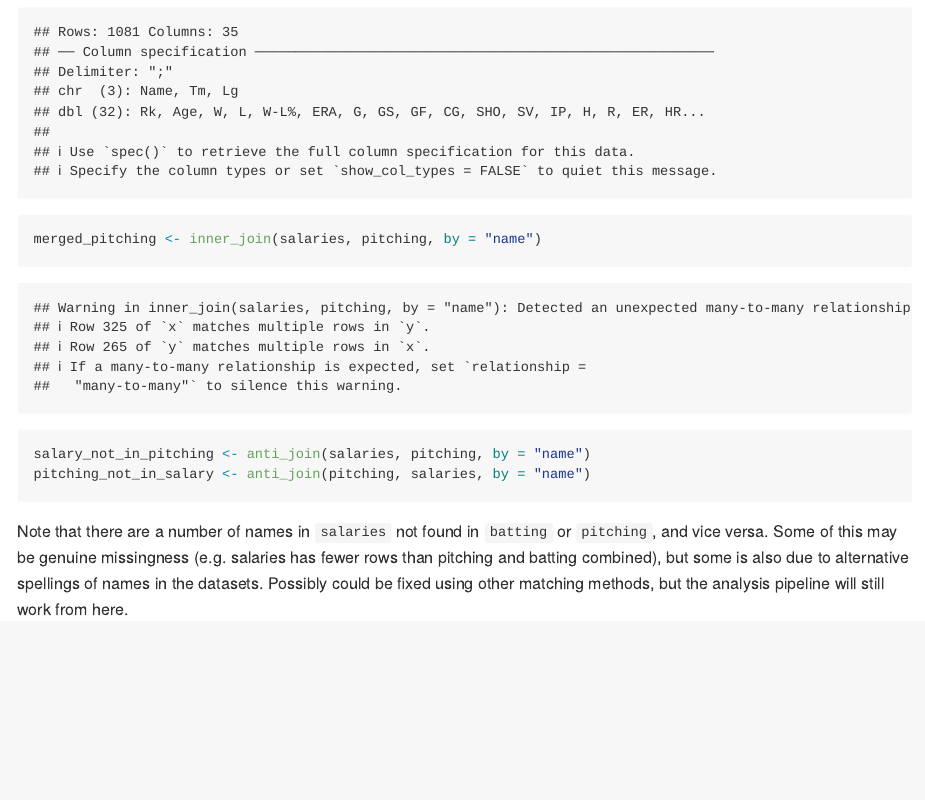
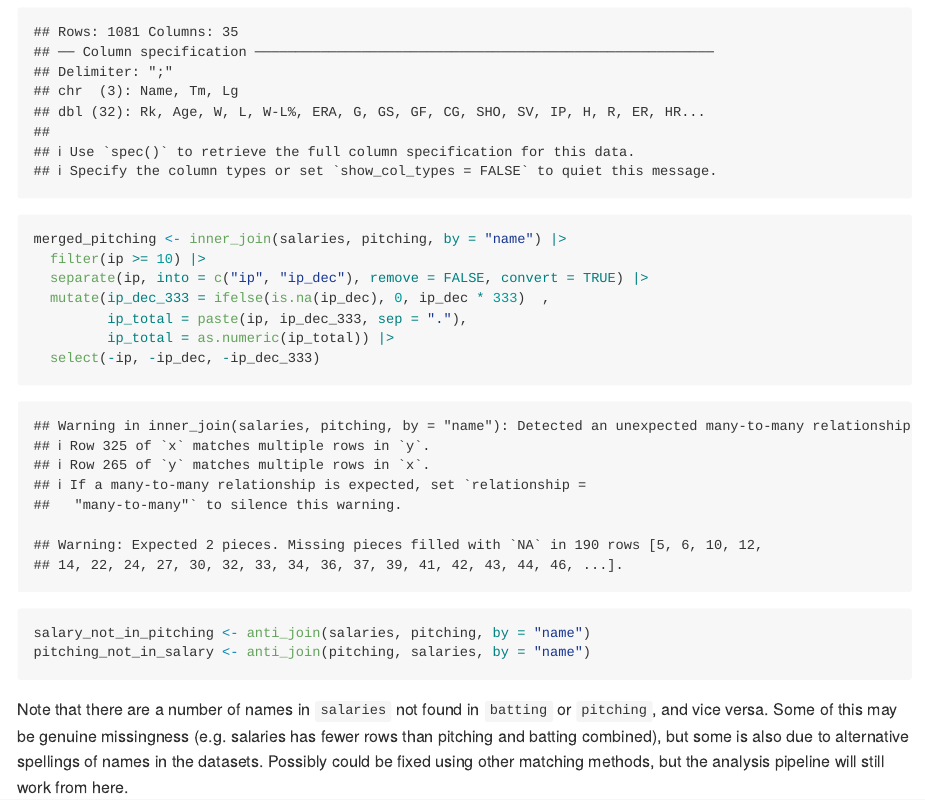
Before and after one commit to jl7033/final_project, an R Markdown document (preliminary_analysis.Rmd): the page in a window 1100 px wide, from 2490 px down. Rendered offline with R 4.5, knitr and Pandoc, with nearby package versions; column names are cleaned by a stand-in for the janitor package.

Commit message:
repasted code for innings pitched

```diff
--- a/preliminary_analysis.Rmd
+++ b/preliminary_analysis.Rmd
@@ -128,7 +128,13 @@ pitching = read_delim("data/2022 MLB Player Stats - Pitching.csv", delim = ";",
          name = str_replace_all(name, "[*#\\.]", ""),
          name = stringi::stri_trans_general(name,id = "Latin-ASCII"))
 
-merged_pitching <- inner_join(salaries, pitching, by = "name")
+merged_pitching <- inner_join(salaries, pitching, by = "name") |>
+  filter(ip >= 10) |>
+  separate(ip, into = c("ip", "ip_dec"), remove = FALSE, convert = TRUE) |>
+  mutate(ip_dec_333 = ifelse(is.na(ip_dec), 0, ip_dec * 333)  ,
+         ip_total = paste(ip, ip_dec_333, sep = "."),
+         ip_total = as.numeric(ip_total)) |>
+  select(-ip, -ip_dec, -ip_dec_333)
 
 salary_not_in_pitching <- anti_join(salaries, pitching, by = "name")
 pitching_not_in_salary <- anti_join(pitching, salaries, by = "name")
```
